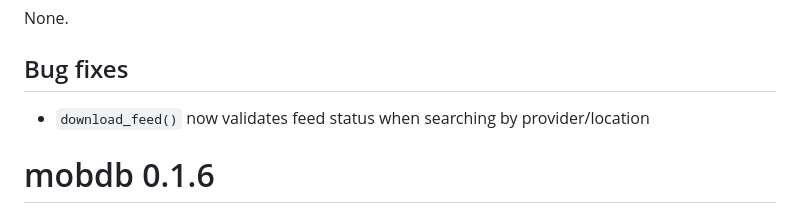
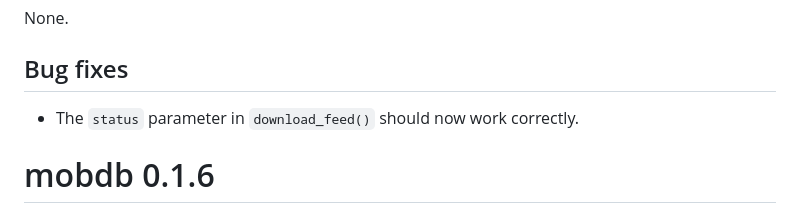
Before and after one commit to jasonad123/mobdb, a Markdown page: NEWS.md, the part around the change. GitHub-like rendering.

Commit message:
chore: news

```diff
--- a/NEWS.md
+++ b/NEWS.md
@@ -10,7 +10,7 @@ None.
 
 ## Bug fixes
 
-* `download_feed()` now validates feed status when searching by provider/location
+* The `status` parameter in `download_feed()` should now work correctly.
 
 # mobdb 0.1.6
 
```
